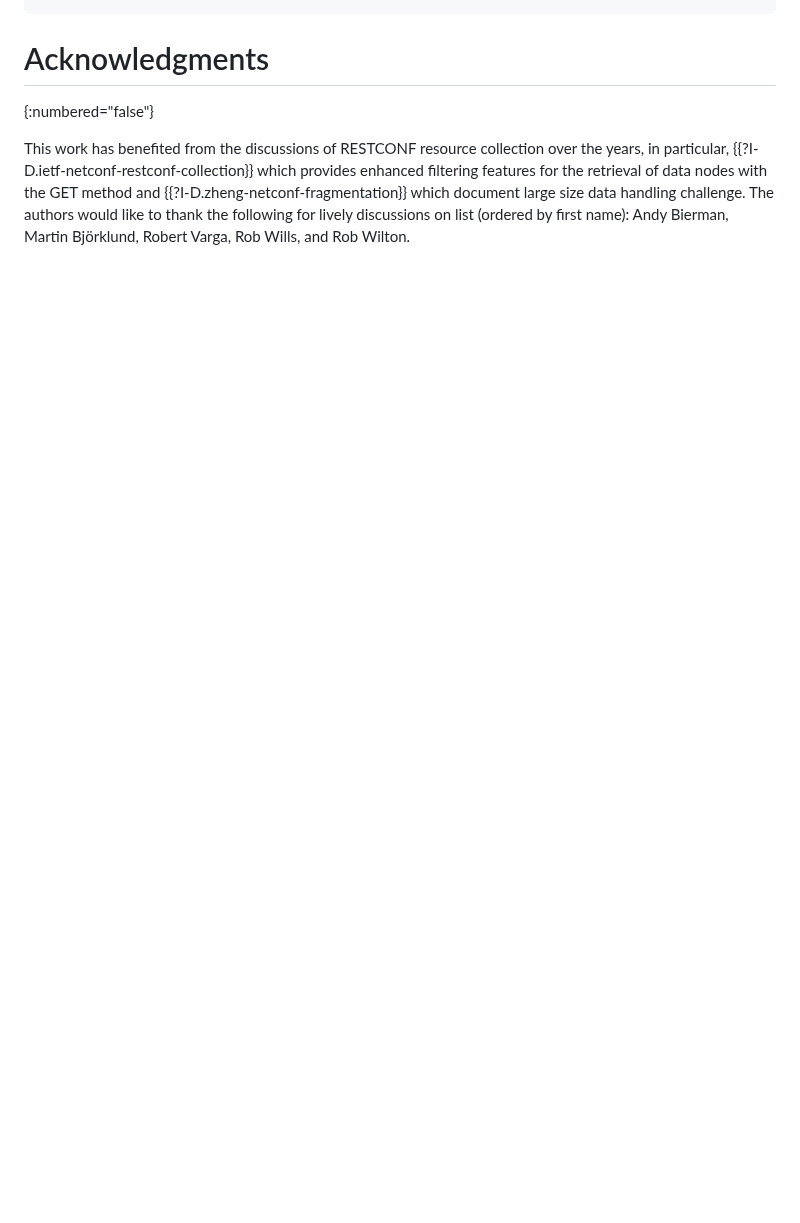
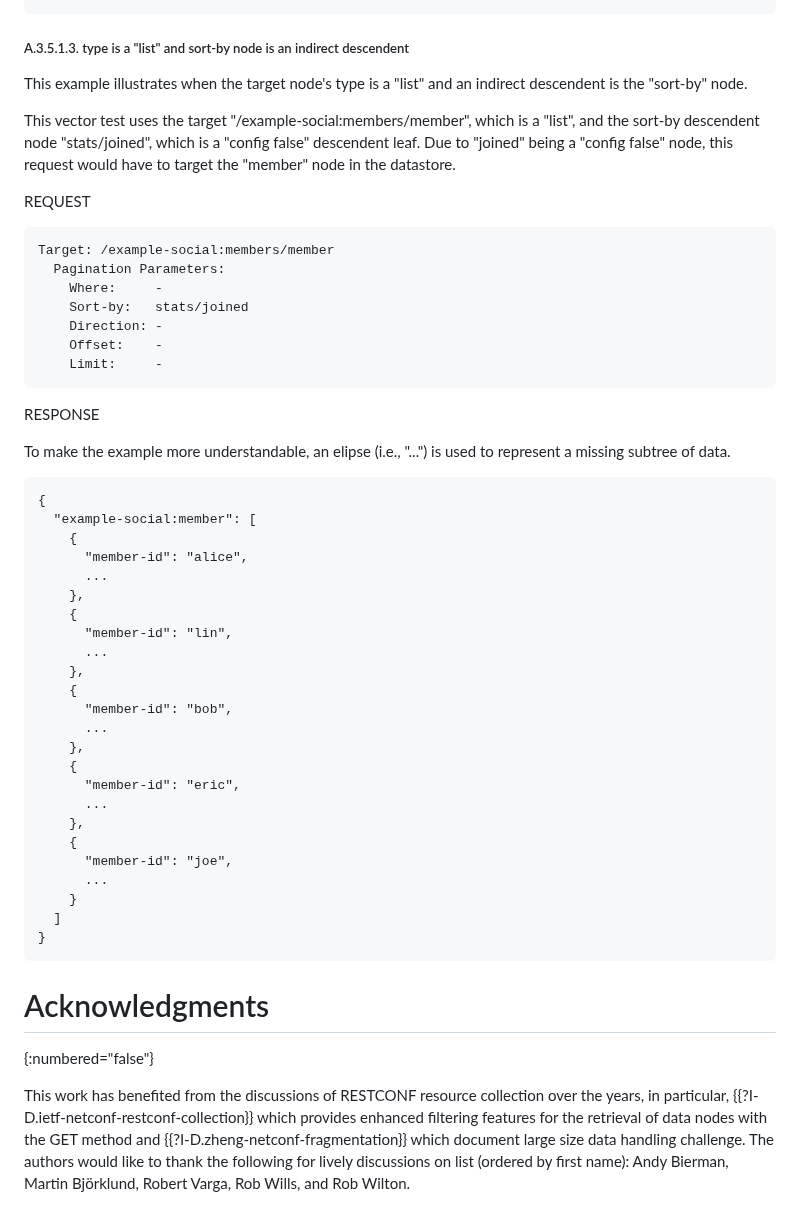
Before and after one commit to billwuqin/list-pagination-markdown, a Markdown page: draft-ietf-netconf-list-pagination.md, the part around one of its changes. Rendered like a GitHub page; blank space fills up the shorter version.

```diff
--- a/draft-ietf-netconf-list-pagination.md
+++ b/draft-ietf-netconf-list-pagination.md
@@ -1489,3 +1563,48 @@ RESPONSE
+##### A.3.5.1.3. type is a "list" and sort-by node is an indirect descendent
+This example illustrates when the target node's type is a "list" and an indirect descendent is the "sort-by" node.
+
+This vector test uses the target "/example-social:members/member", which is a "list", and the sort-by descendent node "stats/joined", which is a "config false" descendent leaf. Due to "joined" being a "config false" node, this request would have to target the "member" node in the <operational> datastore.
+
+REQUEST
+~~~~
+Target: /example-social:members/member
+  Pagination Parameters:
+    Where:     -
+    Sort-by:   stats/joined
+    Direction: -
+    Offset:    -
+    Limit:     -
+~~~~
+RESPONSE
+
+To make the example more understandable, an elipse (i.e., "...") is used to represent a missing subtree of data.
+~~~~
+{
+  "example-social:member": [
+    {
+      "member-id": "alice",
+      ...
+    },
+    {
+      "member-id": "lin",
+      ...
+    },
+    {
+      "member-id": "bob",
+      ...
+    },
+    {
+      "member-id": "eric",
+      ...
+    },
+    {
+      "member-id": "joe",
+      ...
+    }
+  ]
+}
+~~~~
+
 # Acknowledgments
 {:numbered="false"}
 
```
Also changed, not shown: other parts of draft-ietf-netconf-list-pagination.md (+74 -0 lines).
